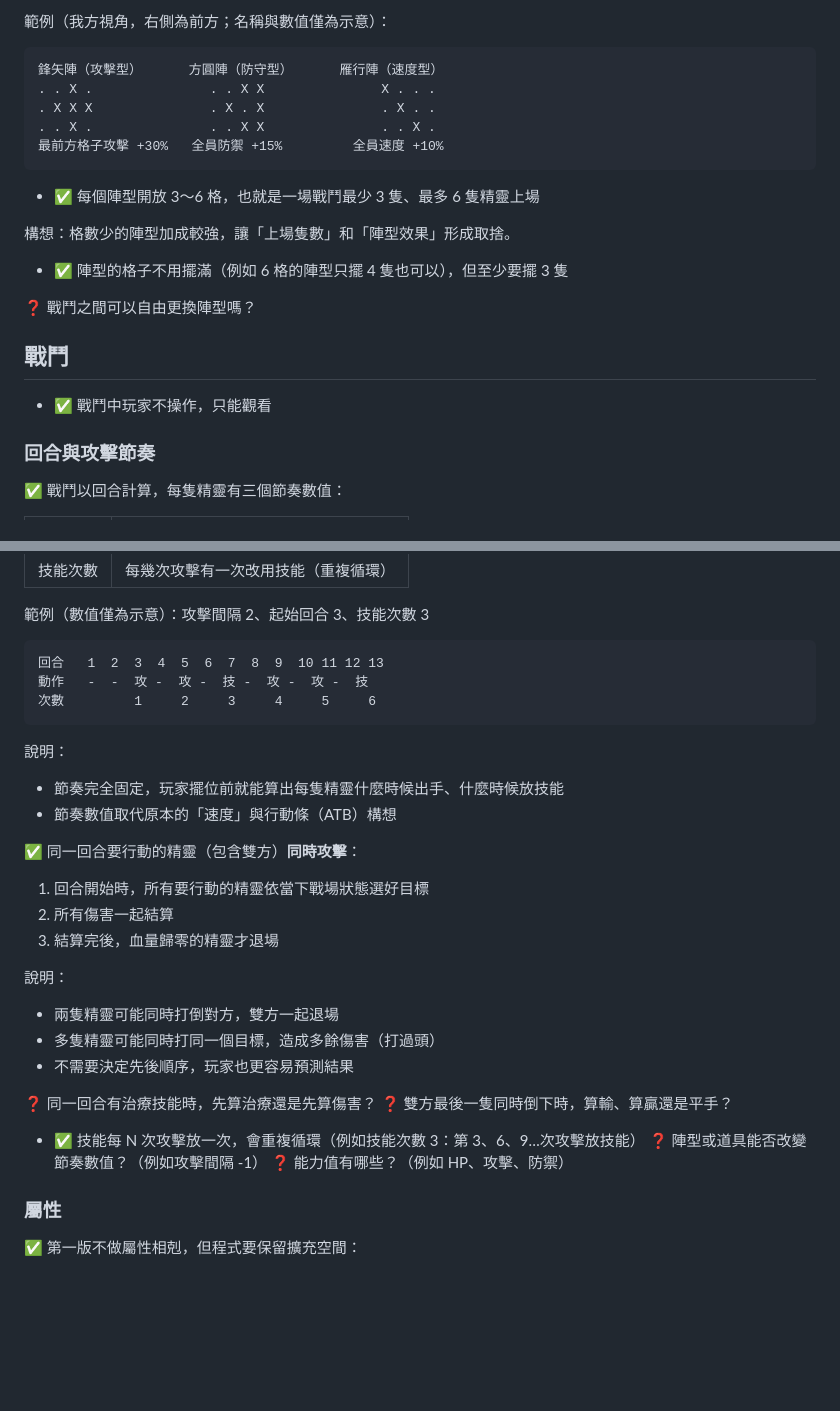
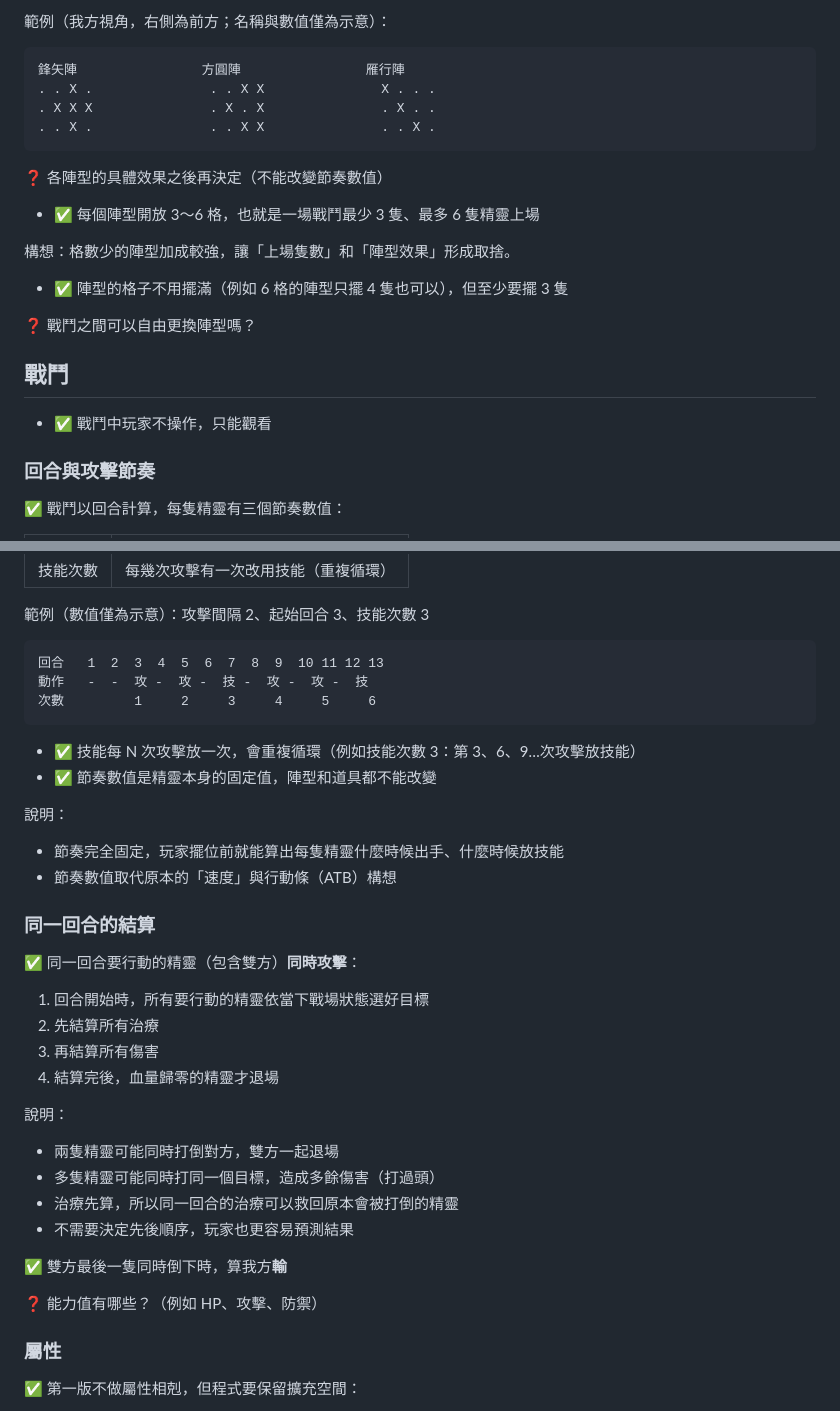
Before and after one commit to Dog1027/sprite-adventure, a Markdown page: docs/DESIGN.md, 2 parts joined by grey strips. GitHub-like rendering; blank space fills up the shorter version.

Commit message:
Design: fixed rhythm, heal-before-damage, mutual KO is a loss
Co-Authored-By: Claude Opus 5.5 <noreply@anthropic.com>

````diff
--- a/docs/DESIGN.md
+++ b/docs/DESIGN.md
@@ -59,12 +59,13 @@ Roguelike + 收集精靈 + 陣型戰鬥。
 範例（我方視角，右側為前方；名稱與數值僅為示意）：
 
 ```
-鋒矢陣（攻擊型）      方圓陣（防守型）      雁行陣（速度型）
+鋒矢陣                方圓陣                雁行陣
 . . X .               . . X X               X . . .
 . X X X               . X . X               . X . .
 . . X .               . . X X               . . X .
-最前方格子攻擊 +30%   全員防禦 +15%         全員速度 +10%
 ```
+
+❓ 各陣型的具體效果之後再決定（不能改變節奏數值）
 
 - ✅ 每個陣型開放 3～6 格，也就是一場戰鬥最少 3 隻、最多 6 隻精靈上場
 
@@ -77,6 +78,7 @@ Roguelike + 收集精靈 + 陣型戰鬥。
 ## 戰鬥
 
 - ✅ 戰鬥中玩家不操作，只能觀看
+
 ### 回合與攻擊節奏
 
 ✅ 戰鬥以回合計算，每隻精靈有三個節奏數值：
@@ -95,28 +97,34 @@ Roguelike + 收集精靈 + 陣型戰鬥。
 次數         1     2     3     4     5     6
 ```
 
+- ✅ 技能每 N 次攻擊放一次，會重複循環（例如技能次數 3：第 3、6、9…次攻擊放技能）
+- ✅ 節奏數值是精靈本身的固定值，陣型和道具都不能改變
+
 說明：
 
 - 節奏完全固定，玩家擺位前就能算出每隻精靈什麼時候出手、什麼時候放技能
 - 節奏數值取代原本的「速度」與行動條（ATB）構想
 
+### 同一回合的結算
+
 ✅ 同一回合要行動的精靈（包含雙方）**同時攻擊**：
 
 1. 回合開始時，所有要行動的精靈依當下戰場狀態選好目標
-2. 所有傷害一起結算
-3. 結算完後，血量歸零的精靈才退場
+2. 先結算所有治療
+3. 再結算所有傷害
+4. 結算完後，血量歸零的精靈才退場
 
 說明：
 
 - 兩隻精靈可能同時打倒對方，雙方一起退場
 - 多隻精靈可能同時打同一個目標，造成多餘傷害（打過頭）
+- 治療先算，所以同一回合的治療可以救回原本會被打倒的精靈
 - 不需要決定先後順序，玩家也更容易預測結果
 
-❓ 同一回合有治療技能時，先算治療還是先算傷害？
-❓ 雙方最後一隻同時倒下時，算輸、算贏還是平手？
-- ✅ 技能每 N 次攻擊放一次，會重複循環（例如技能次數 3：第 3、6、9…次攻擊放技能）
-❓ 陣型或道具能否改變節奏數值？（例如攻擊間隔 -1）
+✅ 雙方最後一隻同時倒下時，算我方**輸**
+
 ❓ 能力值有哪些？（例如 HP、攻擊、防禦）
+
 ### 屬性
 
 ✅ 第一版不做屬性相剋，但程式要保留擴充空間：
````
